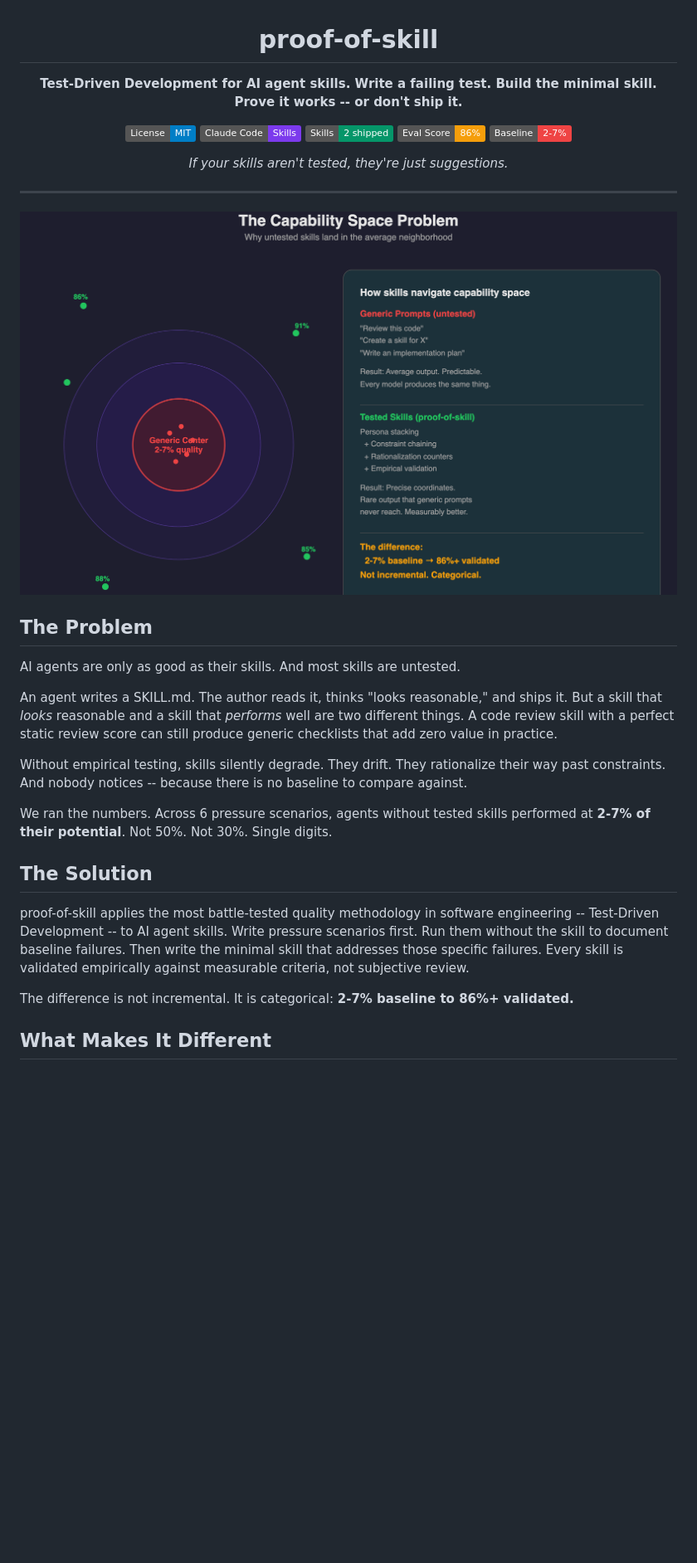
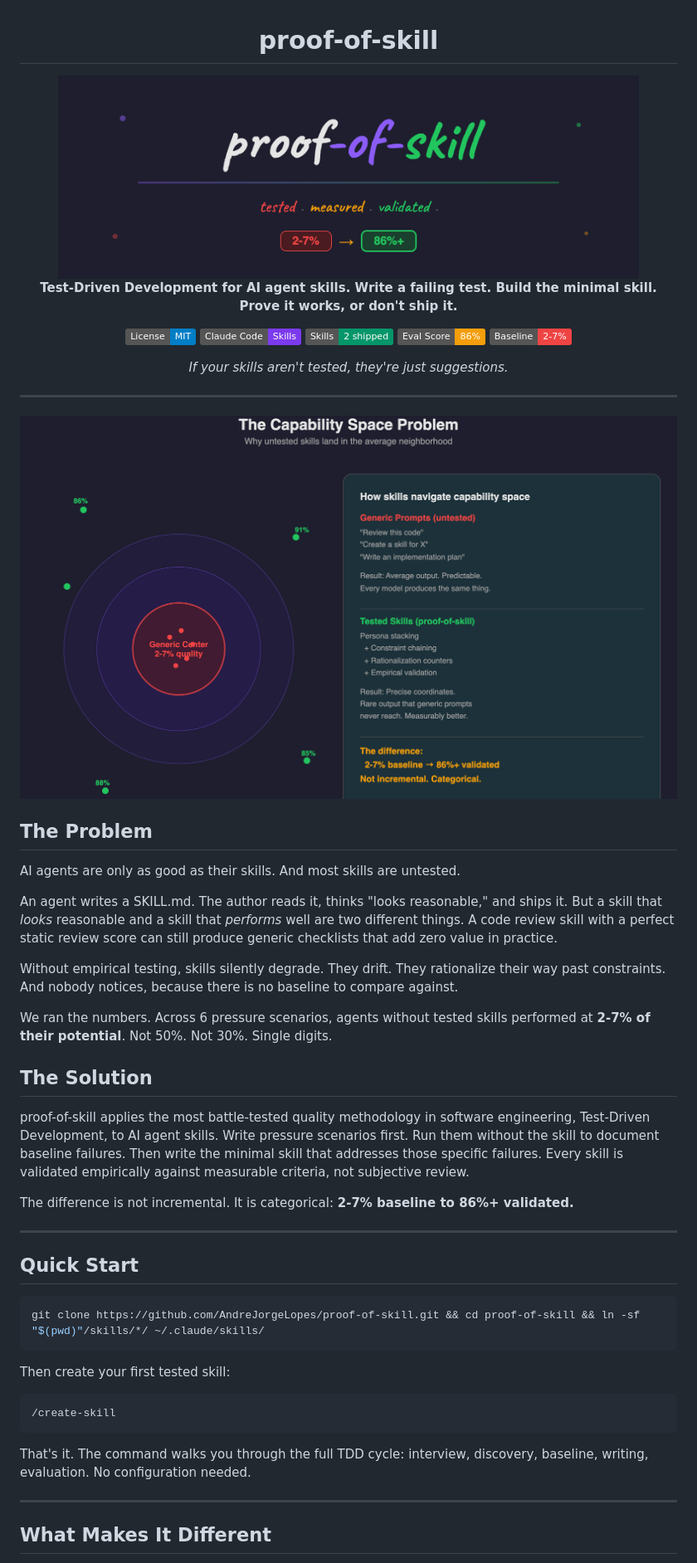
Before and after one commit to AndreJorgeLopes/proof-of-skill, a Markdown page: README.md, the part around one of its changes. Shown at 83% size. Drawn GitHub-style; pictures changed too: docs/images/title.png (added); badges without logos; blank space fills up the shorter version.

````diff
--- a/README.md
+++ b/README.md
@@ -2,7 +2,9 @@
 
 # proof-of-skill
 
-**Test-Driven Development for AI agent skills. Write a failing test. Build the minimal skill. Prove it works -- or don't ship it.**
+<img src="docs/images/title.png" alt="proof-of-skill: tested, measured, validated" width="700" />
+
+**Test-Driven Development for AI agent skills. Write a failing test. Build the minimal skill. Prove it works, or don't ship it.**
 
 [![License: MIT](https://img.shields.io/badge/License-MIT-blue.svg)](LICENSE)
 [![Claude Code](https://img.shields.io/badge/Claude_Code-Skills-7c3aed.svg)](skills/)
@@ -28,15 +30,33 @@ AI agents are only as good as their skills. And most skills are untested.
 
 An agent writes a SKILL.md. The author reads it, thinks "looks reasonable," and ships it. But a skill that *looks* reasonable and a skill that *performs* well are two different things. A code review skill with a perfect static review score can still produce generic checklists that add zero value in practice.
 
-Without empirical testing, skills silently degrade. They drift. They rationalize their way past constraints. And nobody notices -- because there is no baseline to compare against.
+Without empirical testing, skills silently degrade. They drift. They rationalize their way past constraints. And nobody notices, because there is no baseline to compare against.
 
 We ran the numbers. Across 6 pressure scenarios, agents without tested skills performed at **2-7% of their potential**. Not 50%. Not 30%. Single digits.
 
 ## The Solution
 
-proof-of-skill applies the most battle-tested quality methodology in software engineering -- Test-Driven Development -- to AI agent skills. Write pressure scenarios first. Run them without the skill to document baseline failures. Then write the minimal skill that addresses those specific failures. Every skill is validated empirically against measurable criteria, not subjective review.
+proof-of-skill applies the most battle-tested quality methodology in software engineering, Test-Driven Development, to AI agent skills. Write pressure scenarios first. Run them without the skill to document baseline failures. Then write the minimal skill that addresses those specific failures. Every skill is validated empirically against measurable criteria, not subjective review.
 
 The difference is not incremental. It is categorical: **2-7% baseline to 86%+ validated.**
 
+---
+
+## Quick Start
+
+```bash
+git clone https://github.com/AndreJorgeLopes/proof-of-skill.git && cd proof-of-skill && ln -sf "$(pwd)"/skills/*/ ~/.claude/skills/
+```
+
+Then create your first tested skill:
+
+```
+/create-skill
+```
+
+That's it. The command walks you through the full TDD cycle: interview, discovery, baseline, writing, evaluation. No configuration needed.
+
+---
+
 ## What Makes It Different
 
````
Also changed, not shown: other parts of README.md (+29 -56 lines), 1 other file.
